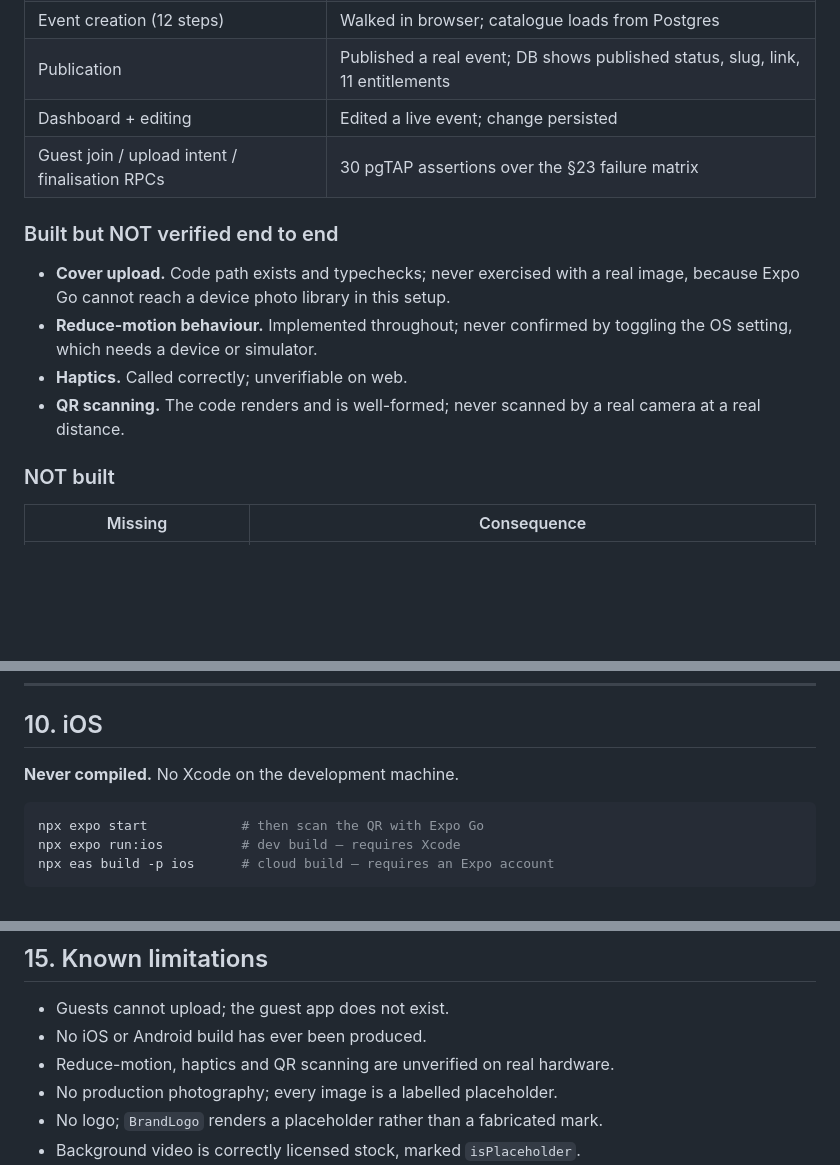
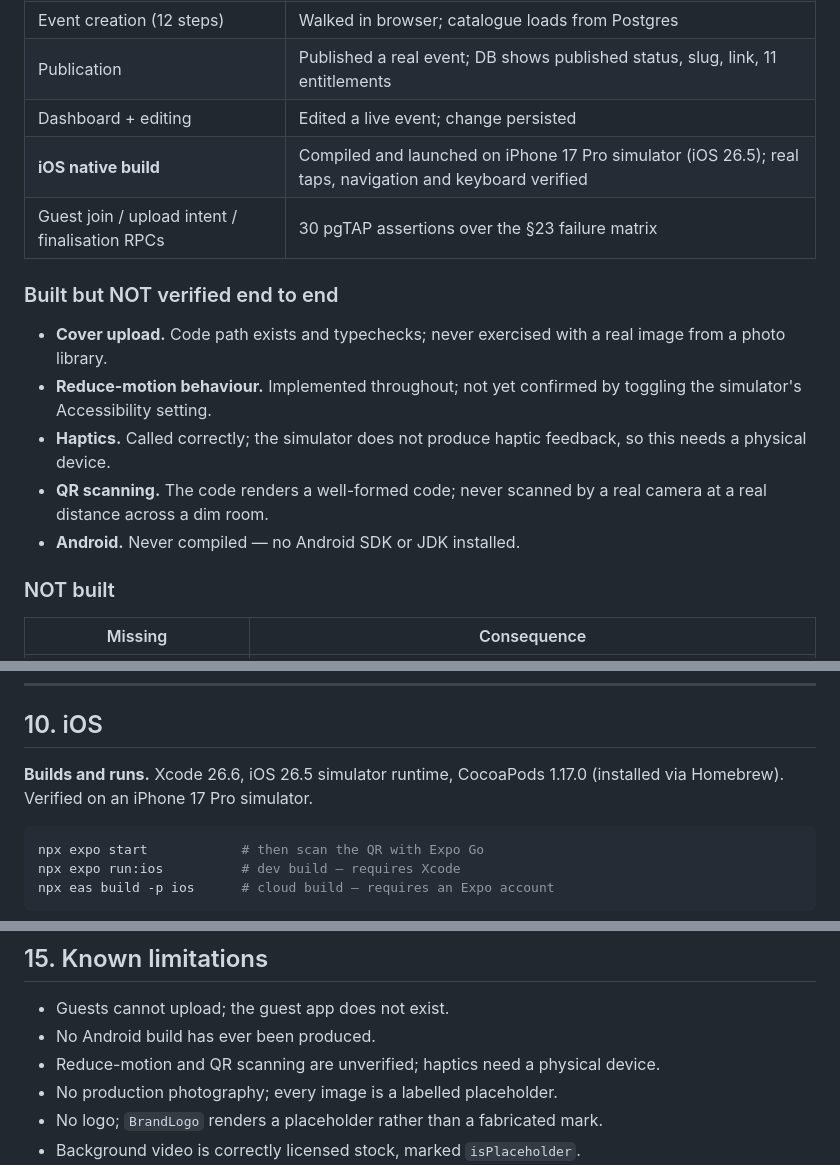
Before and after one commit to adissharma/event-camera-app, a Markdown page: HANDOVER.md, 3 parts joined by grey strips. Rendered like a GitHub page; blank space fills up the shorter version.

Commit message:
iOS builds and runs — first native compile succeeded
Compiled and launched on an iPhone 17 Pro simulator (iOS 26.5). Build Succeeded
with zero errors on the first attempt; the only failure was Expo's AppleScript
call to front Simulator.app, which is an automation-environment quirk rather
than an app problem — launching directly via simctl works.

Verified on device for the first time:
- Real taps work. This confirms the earlier judgement call was right: the Button
  looked broken under browser automation, but a synthetic pointer sequence fired
  it correctly, so the component was never at fault. "Fixing" it would have been
  damage.
- The focus ring renders in the ivory design token. On web it appeared amber,
  which was Chrome's default outline showing through, not the app's styling.
- The keyboard is dark. This is the userInterfaceStyle fix from the previous
  commit doing visible work — under 'automatic' it would have been light grey
  against a near-black app.
- Keyboard avoidance holds the sticky action above the keyboard.
- The background video plays, noticeably sharper than under React Native Web.

HANDOVER.md updated: "no iOS build has ever been produced" was true when
written and is not any more.

Still unverified and now clearly scoped: reduce-motion (needs the simulator's
accessibility setting), haptics (simulator produces none — needs hardware), QR
scanning at real distance, and Android, which has no SDK installed.

Co-Authored-By: Claude Opus 5 <noreply@anthropic.com>

````diff
--- a/HANDOVER.md
+++ b/HANDOVER.md
@@ -21,17 +21,20 @@ not built, and knowing which parts matters more than the summary.
 | Event creation (12 steps) | Walked in browser; catalogue loads from Postgres |
 | Publication | Published a real event; DB shows published status, slug, link, 11 entitlements |
 | Dashboard + editing | Edited a live event; change persisted |
+| **iOS native build** | Compiled and launched on iPhone 17 Pro simulator (iOS 26.5); real taps, navigation and keyboard verified |
 | Guest join / upload intent / finalisation RPCs | 30 pgTAP assertions over the §23 failure matrix |
 
 ### Built but NOT verified end to end
 
 - **Cover upload.** Code path exists and typechecks; never exercised with a real
-  image, because Expo Go cannot reach a device photo library in this setup.
-- **Reduce-motion behaviour.** Implemented throughout; never confirmed by
-  toggling the OS setting, which needs a device or simulator.
-- **Haptics.** Called correctly; unverifiable on web.
-- **QR scanning.** The code renders and is well-formed; never scanned by a real
-  camera at a real distance.
+  image from a photo library.
+- **Reduce-motion behaviour.** Implemented throughout; not yet confirmed by
+  toggling the simulator's Accessibility setting.
+- **Haptics.** Called correctly; the simulator does not produce haptic feedback,
+  so this needs a physical device.
+- **QR scanning.** The code renders a well-formed code; never scanned by a real
+  camera at a real distance across a dim room.
+- **Android.** Never compiled — no Android SDK or JDK installed.
 
 ### NOT built
 
@@ -215,7 +218,8 @@ service-role key must never appear here** — it belongs in Edge Function secret
 
 ## 10. iOS
 
-**Never compiled.** No Xcode on the development machine.
+**Builds and runs.** Xcode 26.6, iOS 26.5 simulator runtime, CocoaPods 1.17.0
+(installed via Homebrew). Verified on an iPhone 17 Pro simulator.
 
 ```bash
 npx expo start            # then scan the QR with Expo Go
@@ -289,8 +293,8 @@ app needs httpOnly cookies.
 ## 15. Known limitations
 
 - Guests cannot upload; the guest app does not exist.
-- No iOS or Android build has ever been produced.
-- Reduce-motion, haptics and QR scanning are unverified on real hardware.
+- No Android build has ever been produced.
+- Reduce-motion and QR scanning are unverified; haptics need a physical device.
 - No production photography; every image is a labelled placeholder.
 - No logo; `BrandLogo` renders a placeholder rather than a fabricated mark.
 - Background video is correctly licensed stock, marked `isPlaceholder`.
````
Also changed, not shown: other parts of HANDOVER.md (+1 -1 lines).
